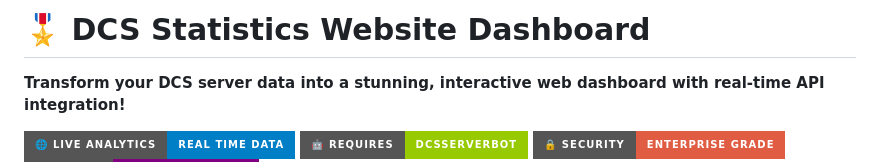
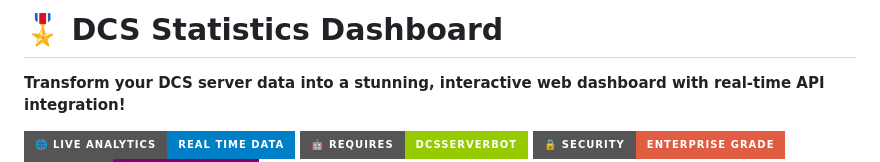
Before and after one commit to socialoutcast/DCS-Statistics-Website-Uploader, a Markdown page: README.md, the part around the change. GitHub-like rendering; badges without logos.

```diff
--- a/README.md
+++ b/README.md
@@ -1,4 +1,4 @@
-# 🎖️ DCS Statistics Website Dashboard
+# 🎖️ DCS Statistics Dashboard
 
 **Transform your DCS server data into a stunning, interactive web dashboard with real-time API integration!**
 
```
